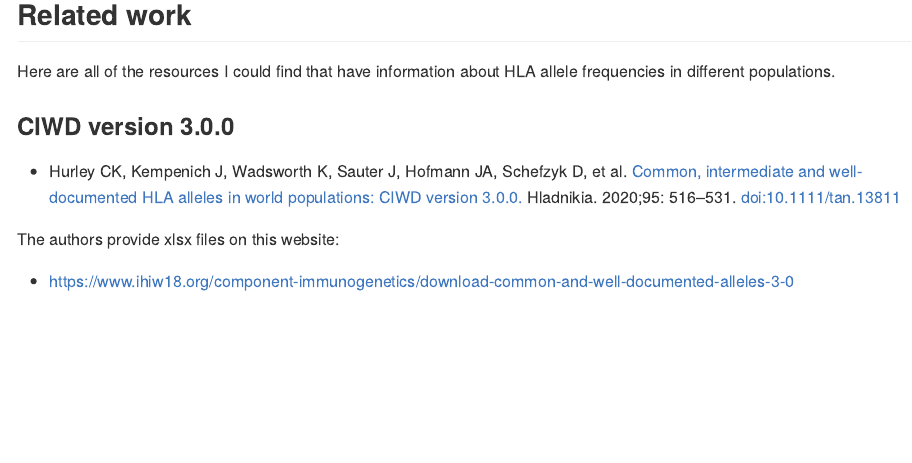
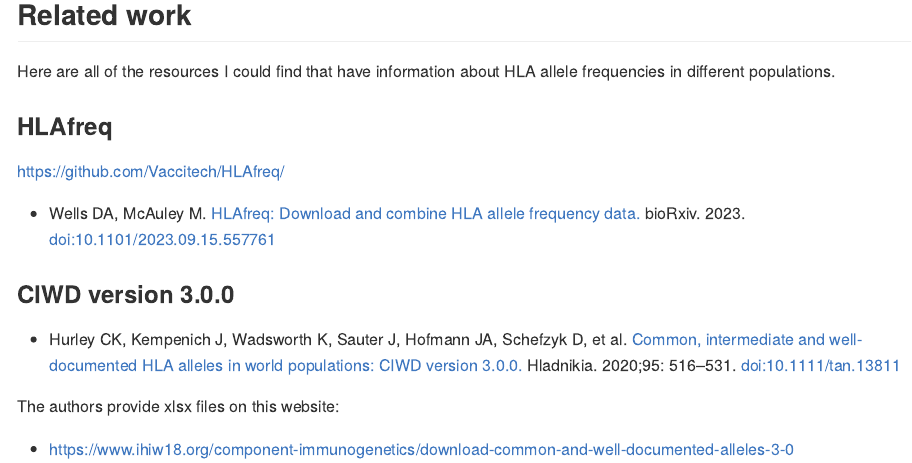
Before and after one commit to slowkow/allelefrequencies, an R Markdown document (README.Rmd): the page in a window 1100 px wide, from 4170 px down. The pictures show the output file README.md that the author committed with the source, drawn offline in the style of GitHub; badge pictures from the web are left out.

Commit message:
add HLAfreq

```diff
--- a/README.Rmd
+++ b/README.Rmd
@@ -192,6 +192,12 @@ Net Database**:
 Here are all of the resources I could find that have information about HLA
 allele frequencies in different populations.
 
+### HLAfreq
+
+https://github.com/Vaccitech/HLAfreq/
+
+- Wells DA, McAuley M. [HLAfreq: Download and combine HLA allele frequency data.](https://www.biorxiv.org/content/10.1101/2023.09.15.557761v1) bioRxiv. 2023. doi:10.1101/2023.09.15.557761
+
 ### CIWD version 3.0.0
 
 - Hurley CK, Kempenich J, Wadsworth K, Sauter J, Hofmann JA, Schefzyk D, et al.
```
Also changed, not shown: README.md.
